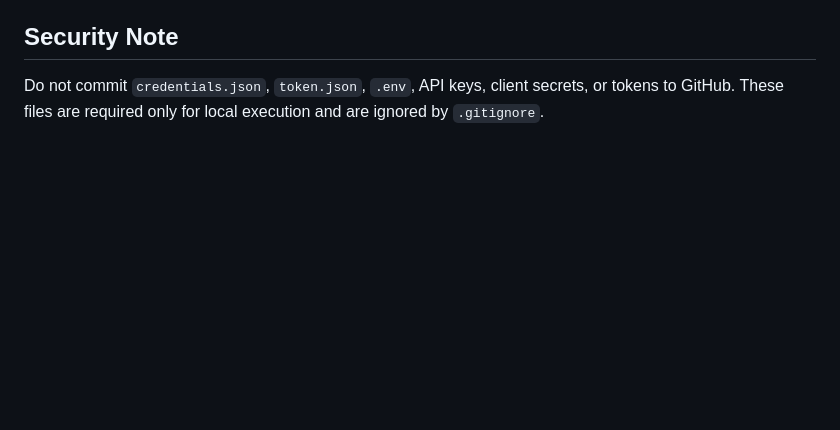
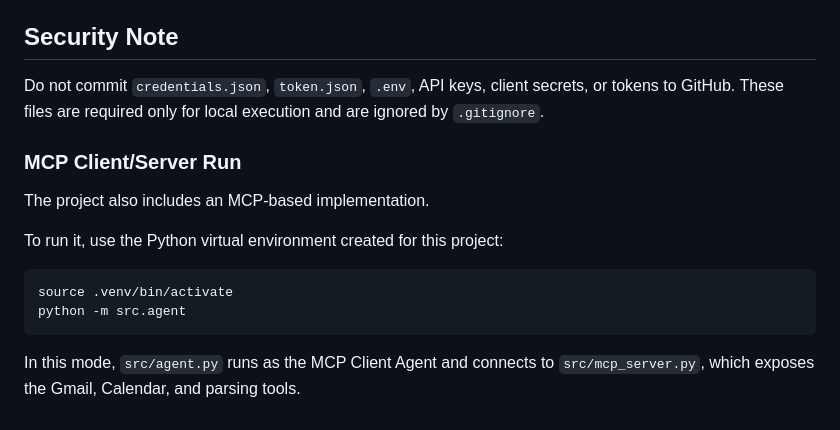
Before and after one commit to hodayagol01-dev/LLM_Project, a Markdown page: ex03/README.md, the part around the change. Drawn GitHub-style; blank space fills up the shorter version.

Commit message:
Add MCP run instructions to README

````diff
--- a/ex03/README.md
+++ b/ex03/README.md
@@ -125,3 +125,16 @@ This separates tool execution from agent decision-making, following the MCP clie
 
 Do not commit `credentials.json`, `token.json`, `.env`, API keys, client secrets, or tokens to GitHub.
 These files are required only for local execution and are ignored by `.gitignore`.
+
+### MCP Client/Server Run
+
+The project also includes an MCP-based implementation.
+
+To run it, use the Python virtual environment created for this project:
+
+```bash
+source .venv/bin/activate
+python -m src.agent
+```
+
+In this mode, `src/agent.py` runs as the MCP Client Agent and connects to `src/mcp_server.py`, which exposes the Gmail, Calendar, and parsing tools.
````
